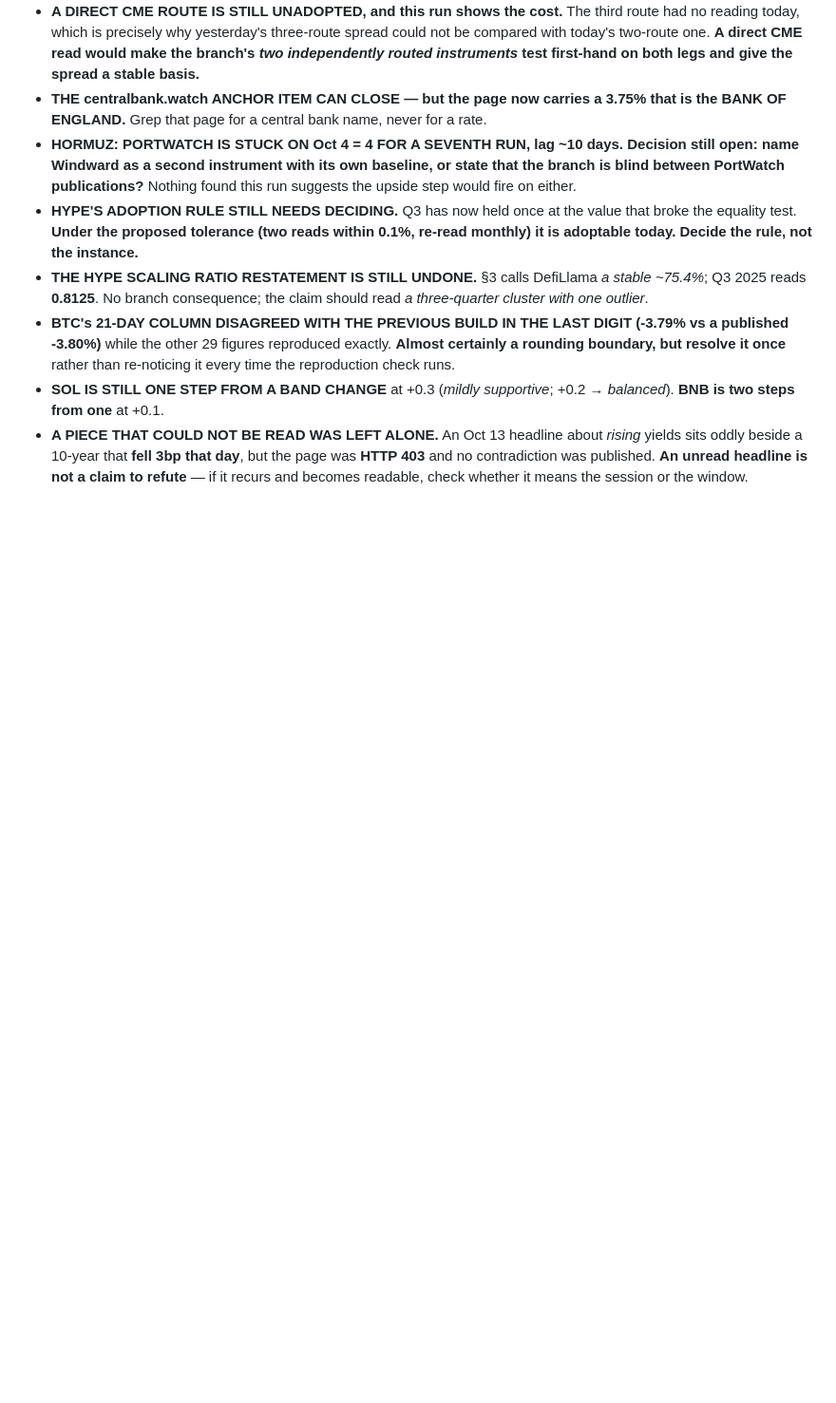
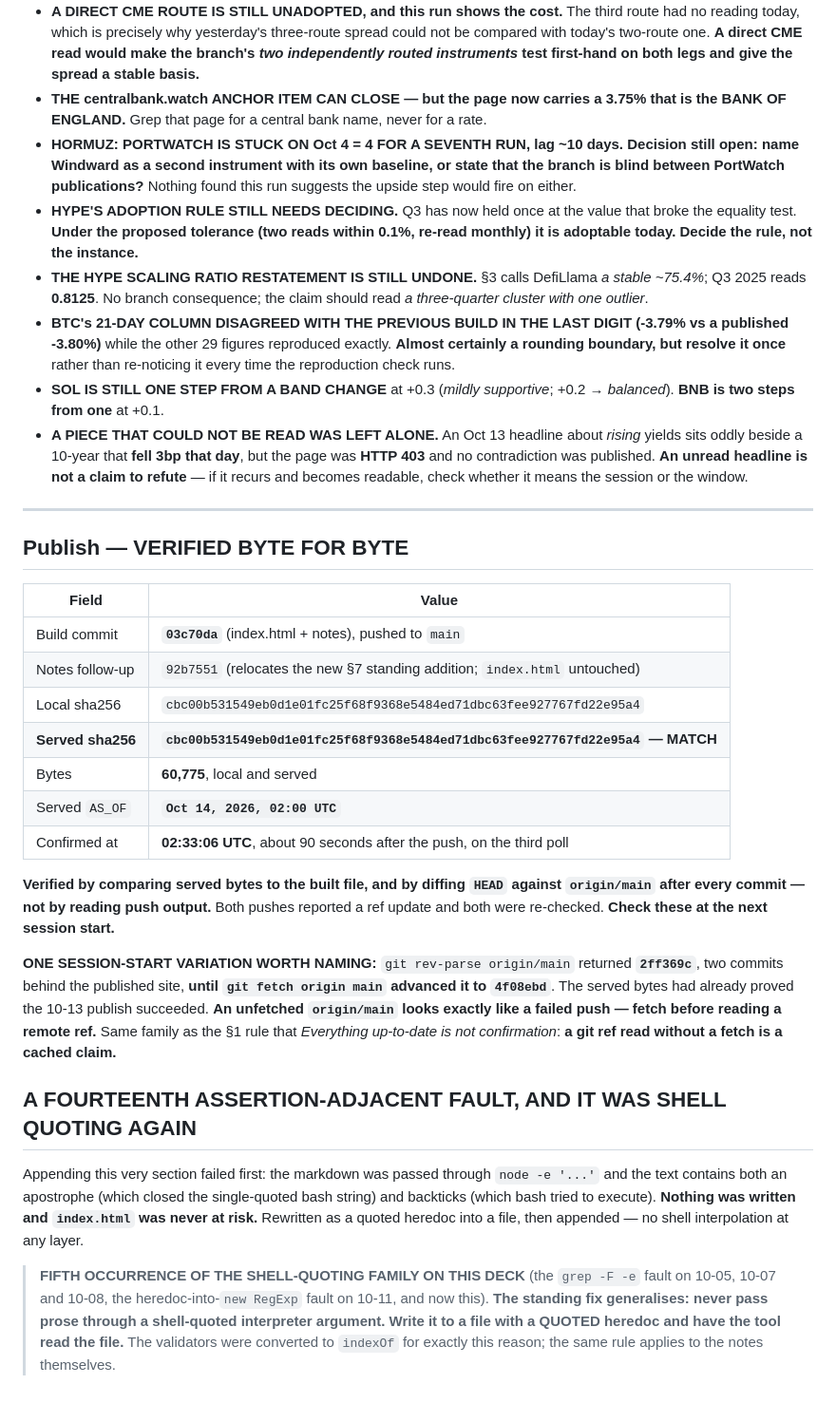
Before and after one commit to stevenchristiian/claudesignal, a Markdown page: notes/runs/2026-10-14-0200utc.md, the part around the change. Shown at 95% size. Drawn GitHub-style; blank space fills up the shorter version.

Commit message:
Record verified publish of the 2026-10-14 02:00 UTC build
Served sha256 cbc00b531549eb0d1e01fc25f68f9368e5484ed71dbc63fee927767fd22e95a4,
60,775 bytes, AS_OF reading Oct 14, 2026, 02:00 UTC - byte-identical to the
built file, confirmed at 02:33:06 UTC about 90 seconds after the push.

Also records two things worth keeping: origin/main read two commits behind the
published site until fetched, which looks exactly like a failed push; and a
fifth occurrence of the shell-quoting fault, hit while appending this section.

Co-Authored-By: Claude Opus 5 <noreply@anthropic.com>
Claude-Session: https://claude.ai/code/session_014UWbRMoaGhMhhT7KSbcc1y

```diff
--- a/notes/runs/2026-10-14-0200utc.md
+++ b/notes/runs/2026-10-14-0200utc.md
@@ -459,3 +459,39 @@ page for a day.
   oddly beside a 10-year that **fell 3bp that day**, but the page was **HTTP 403** and no contradiction
   was published. **An unread headline is not a claim to refute** — if it recurs and becomes readable,
   check whether it means the session or the window.
+
+---
+
+## Publish — VERIFIED BYTE FOR BYTE
+
+| Field | Value |
+|---|---|
+| Build commit | **`03c70da`** (index.html + notes), pushed to `main` |
+| Notes follow-up | `92b7551` (relocates the new §7 standing addition; `index.html` untouched) |
+| Local sha256 | `cbc00b531549eb0d1e01fc25f68f9368e5484ed71dbc63fee927767fd22e95a4` |
+| **Served sha256** | **`cbc00b531549eb0d1e01fc25f68f9368e5484ed71dbc63fee927767fd22e95a4` — MATCH** |
+| Bytes | **60,775**, local and served |
+| Served `AS_OF` | **`Oct 14, 2026, 02:00 UTC`** |
+| Confirmed at | **02:33:06 UTC**, about 90 seconds after the push, on the third poll |
+
+**Verified by comparing served bytes to the built file, and by diffing `HEAD` against `origin/main`
+after every commit — not by reading push output.** Both pushes reported a ref update and both were
+re-checked. **Check these at the next session start.**
+
+**ONE SESSION-START VARIATION WORTH NAMING:** `git rev-parse origin/main` returned **`2ff369c`**, two
+commits behind the published site, **until `git fetch origin main` advanced it to `4f08ebd`**. The
+served bytes had already proved the 10-13 publish succeeded. **An unfetched `origin/main` looks exactly
+like a failed push — fetch before reading a remote ref.** Same family as the §1 rule that
+*Everything up-to-date is not confirmation*: **a git ref read without a fetch is a cached claim.**
+
+## A FOURTEENTH ASSERTION-ADJACENT FAULT, AND IT WAS SHELL QUOTING AGAIN
+
+Appending this very section failed first: the markdown was passed through `node -e '...'` and the text
+contains both an apostrophe (which closed the single-quoted bash string) and backticks (which bash tried
+to execute). **Nothing was written and `index.html` was never at risk.** Rewritten as a quoted heredoc
+into a file, then appended — no shell interpolation at any layer.
+> **FIFTH OCCURRENCE OF THE SHELL-QUOTING FAMILY ON THIS DECK** (the `grep -F -e` fault on 10-05, 10-07
+> and 10-08, the heredoc-into-`new RegExp` fault on 10-11, and now this). **The standing fix generalises:
+> never pass prose through a shell-quoted interpreter argument. Write it to a file with a QUOTED heredoc
+> and have the tool read the file.** The validators were converted to `indexOf` for exactly this reason;
+> the same rule applies to the notes themselves.
```
